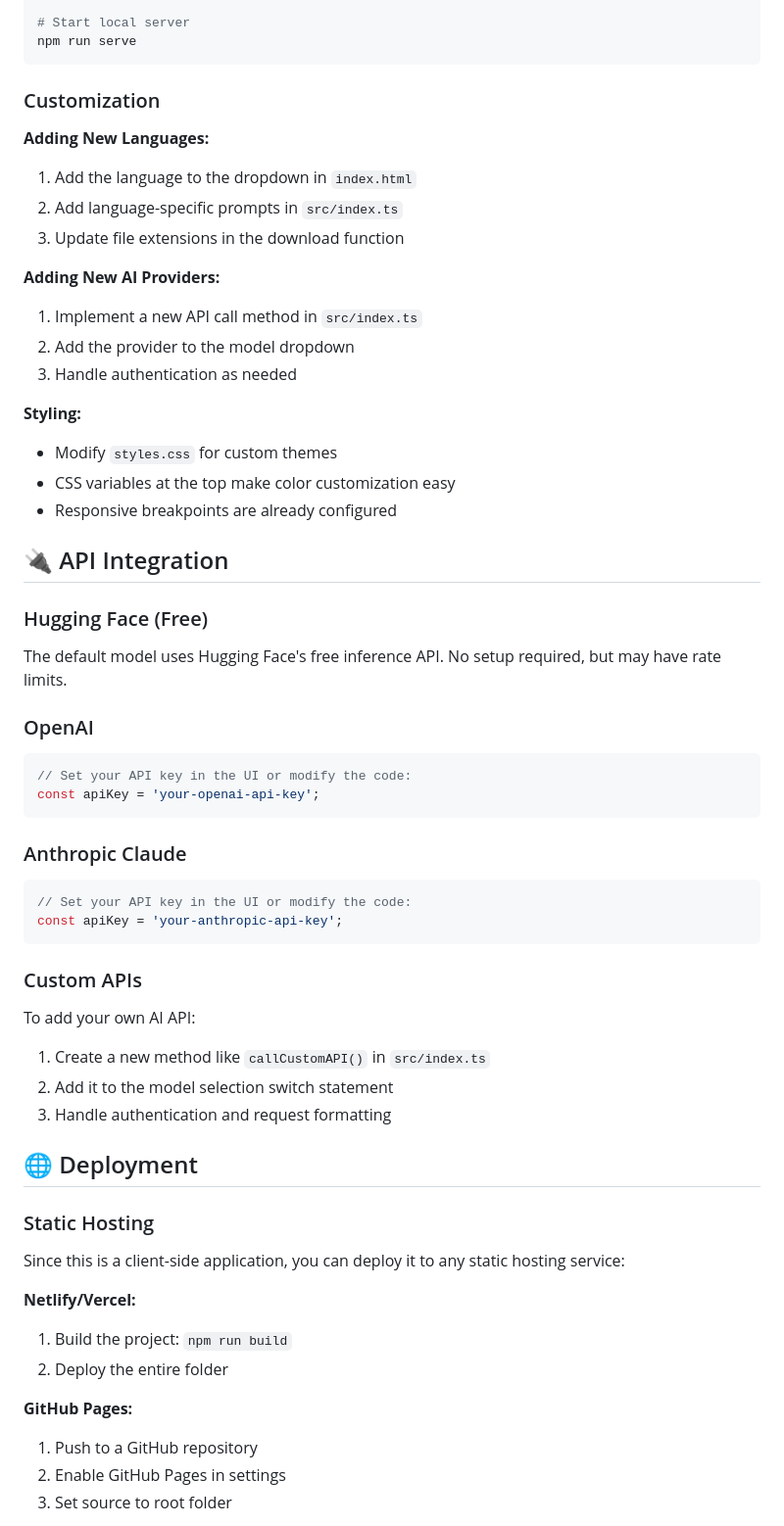
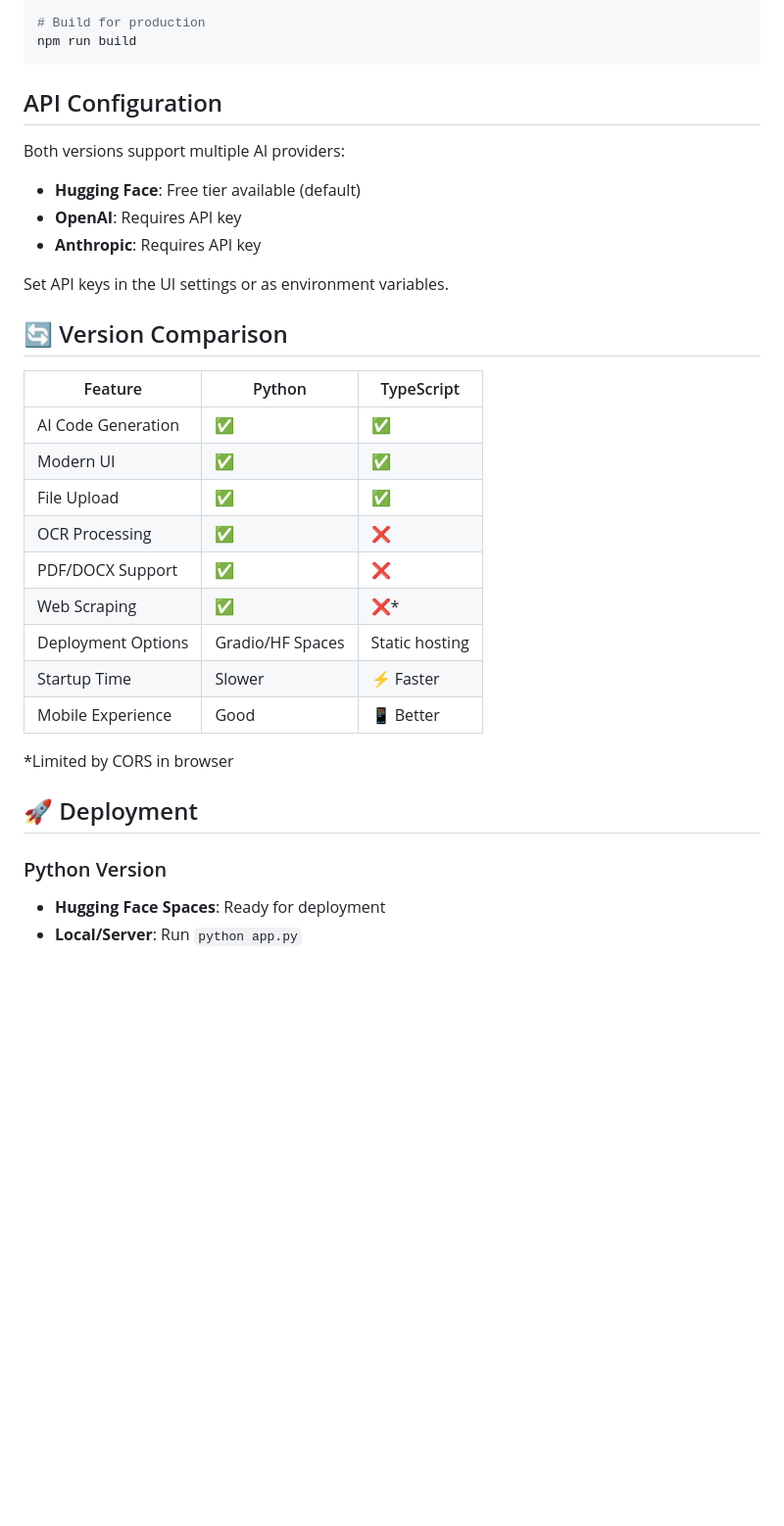
Before and after one commit to AK391/anycoder, a Markdown page: README.md, the part around the change printed below. Shown: that part at 98% size. Drawn GitHub-style; blank space fills up the shorter version.

````diff
--- a/README.md
+++ b/README.md
@@ -108,66 +108,38 @@ npm run build
 npm run dev
 
-# Start local server
-npm run serve
+# Build for production
+npm run build
 ```
 
-### Customization
+## API Configuration
 
-**Adding New Languages:**
-1. Add the language to the dropdown in `index.html`
-2. Add language-specific prompts in `src/index.ts`
-3. Update file extensions in the download function
+Both versions support multiple AI providers:
 
-**Adding New AI Providers:**
-1. Implement a new API call method in `src/index.ts`
-2. Add the provider to the model dropdown
-3. Handle authentication as needed
+- **Hugging Face**: Free tier available (default)
+- **OpenAI**: Requires API key
+- **Anthropic**: Requires API key
 
-**Styling:**
-- Modify `styles.css` for custom themes
-- CSS variables at the top make color customization easy
-- Responsive breakpoints are already configured
+Set API keys in the UI settings or as environment variables.
 
-## 🔌 API Integration
+## 🔄 Version Comparison
 
-### Hugging Face (Free)
+| Feature | Python | TypeScript |
+|---------|--------|------------|
+| AI Code Generation | ✅ | ✅ |
+| Modern UI | ✅ | ✅ |
+| File Upload | ✅ | ✅ |
+| OCR Processing | ✅ | ❌ |
+| PDF/DOCX Support | ✅ | ❌ |
+| Web Scraping | ✅ | ❌* |
+| Deployment Options | Gradio/HF Spaces | Static hosting |
+| Startup Time | Slower | ⚡ Faster |
+| Mobile Experience | Good | 📱 Better |
 
-The default model uses Hugging Face's free inference API. No setup required, but may have rate limits.
+*Limited by CORS in browser
 
-### OpenAI
+## 🚀 Deployment
 
-```javascript
-// Set your API key in the UI or modify the code:
-const apiKey = 'your-openai-api-key';
-```
+### Python Version
+- **Hugging Face Spaces**: Ready for deployment
+- **Local/Server**: Run `python app.py`
 
-### Anthropic Claude
-
-```javascript
-// Set your API key in the UI or modify the code:
-const apiKey = 'your-anthropic-api-key';
-```
-
-### Custom APIs
-
-To add your own AI API:
-
-1. Create a new method like `callCustomAPI()` in `src/index.ts`
-2. Add it to the model selection switch statement
-3. Handle authentication and request formatting
-
-## 🌐 Deployment
-
-### Static Hosting
-
-Since this is a client-side application, you can deploy it to any static hosting service:
-
-**Netlify/Vercel:**
-1. Build the project: `npm run build`
-2. Deploy the entire folder
-
-**GitHub Pages:**
-1. Push to a GitHub repository
-2. Enable GitHub Pages in settings
-3. Set source to root folder
-
````
Also changed, not shown: other parts of README.md (+105 -157 lines).
